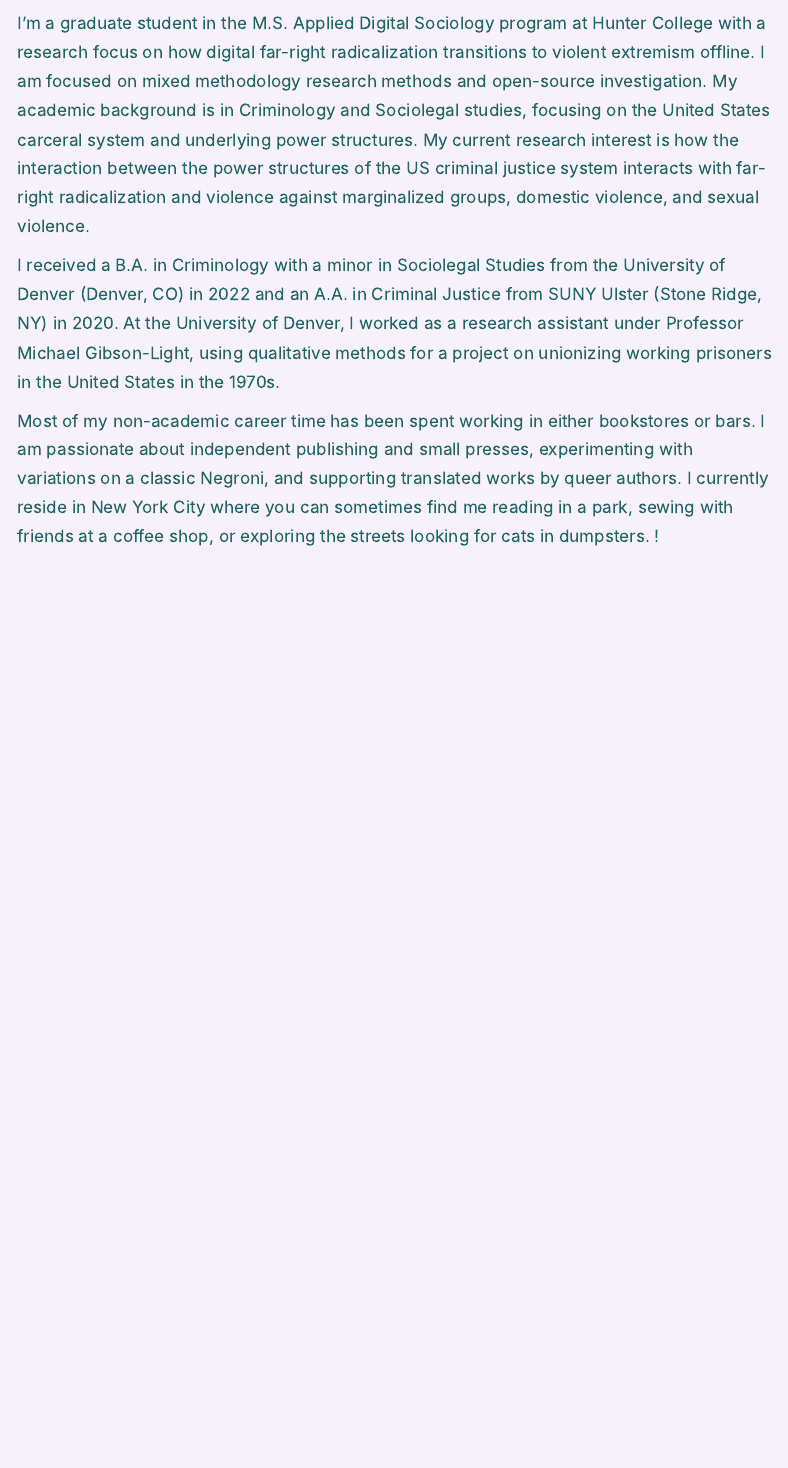
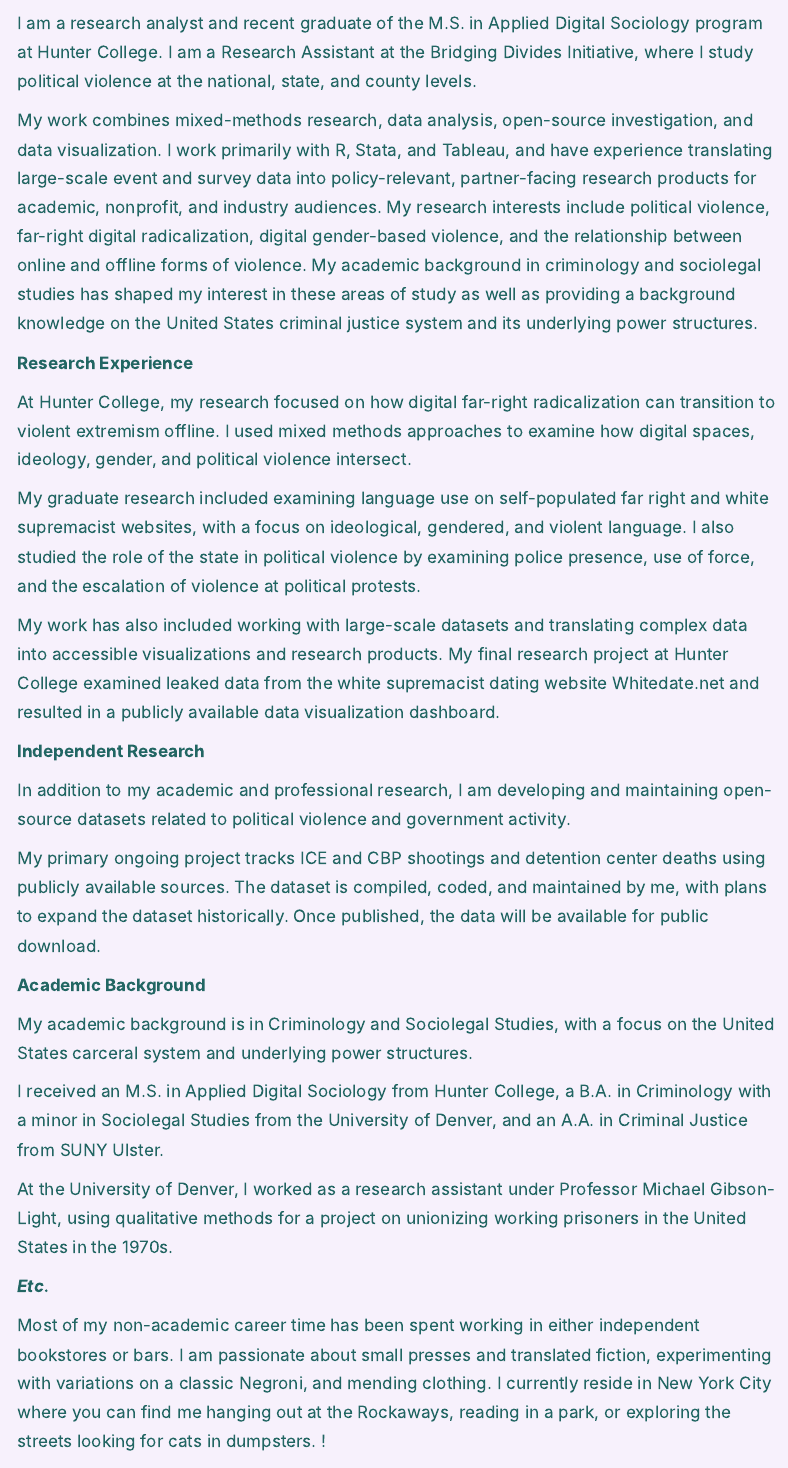
Before and after one commit to gormanr33/test.website.v3, a Quarto document (about4.qmd): the page in a window 1100 px wide, from 60 px down. Rendered offline with R 4.5, knitr and Pandoc in place of Quarto, with nearby package versions; menus at the side of the page are left out.

Commit message:
update about page

```diff
--- a/about4.qmd
+++ b/about4.qmd
@@ -8,11 +8,37 @@ page-layout: full
 ::: {.g-col-12 .g-col-md-7}
 ## About Me
 
-I’m a graduate student in the M.S. Applied Digital Sociology program at Hunter College with a research focus on how digital far-right radicalization transitions to violent extremism offline. I am focused on mixed methodology research methods and open-source investigation. My academic background is in Criminology and Sociolegal studies, focusing on the United States carceral system and underlying power structures. My current research interest is how the interaction between the power structures of the US criminal justice system interacts with far-right radicalization and violence against marginalized groups, domestic violence, and sexual violence.
+I am a research analyst and recent graduate of the M.S. in Applied Digital Sociology program at Hunter College. I am a Research Assistant at the Bridging Divides Initiative, where I study political violence at the national, state, and county levels.
 
-I received a B.A. in Criminology with a minor in Sociolegal Studies from the University of Denver (Denver, CO) in 2022 and an A.A. in Criminal Justice from SUNY Ulster (Stone Ridge, NY) in 2020. At the University of Denver, I worked as a research assistant under Professor Michael Gibson-Light, using qualitative methods for a project on unionizing working prisoners in the United States in the 1970s.
+My work combines mixed-methods research, data analysis, open-source investigation, and data visualization. I work primarily with R, Stata, and Tableau, and have experience translating large-scale event and survey data into policy-relevant, partner-facing research products for academic, nonprofit, and industry audiences.
+My research interests include political violence, far-right digital radicalization, digital gender-based violence, and the relationship between online and offline forms of violence. My academic background in criminology and sociolegal studies has shaped my interest in these areas of study as well as providing a background knowledge on the United States criminal justice system and its underlying power structures.
 
-Most of my non-academic career time has been spent working in either bookstores or bars. I am passionate about independent publishing and small presses, experimenting with variations on a classic Negroni, and supporting translated works by queer authors. I currently reside in New York City where you can sometimes find me reading in a park, sewing with friends at a coffee shop, or exploring the streets looking for cats in dumpsters. !
+**Research Experience**
+
+At Hunter College, my research focused on how digital far-right radicalization can transition to violent extremism offline. I used mixed methods approaches to examine how digital spaces, ideology, gender, and political violence intersect.
+
+My graduate research included examining language use on self-populated far right and white supremacist websites, with a focus on ideological, gendered, and violent language. I also studied the role of the state in political violence by examining police presence, use of force, and the escalation of violence at political protests.
+
+My work has also included working with large-scale datasets and translating complex data into accessible visualizations and research products. My final research project at Hunter College examined leaked data from the white supremacist dating website Whitedate.net and resulted in a publicly available data visualization dashboard.
+
+**Independent Research**
+
+In addition to my academic and professional research, I am developing and maintaining open-source datasets related to political violence and government activity.
+
+My primary ongoing project tracks ICE and CBP shootings and detention center deaths using publicly available sources. The dataset is compiled, coded, and maintained by me, with plans to expand the dataset historically. Once published, the data will be available for public download.
+
+**Academic Background**
+
+My academic background is in Criminology and Sociolegal Studies, with a focus on the United States carceral system and underlying power structures.
+
+I received an M.S. in Applied Digital Sociology from Hunter College, a B.A. in Criminology with a minor in Sociolegal Studies from the University of Denver, and an A.A. in Criminal Justice from SUNY Ulster.
+
+At the University of Denver, I worked as a research assistant under Professor Michael Gibson-Light, using qualitative methods for a project on unionizing working prisoners in the United States in the 1970s.
+
+***Etc.***
+
+Most of my non-academic career time has been spent working in either independent bookstores or bars. I am passionate about small presses and translated fiction, experimenting with variations on a classic Negroni, and mending clothing. I currently reside in New York City where you can find me hanging out at the Rockaways, reading in a park, or exploring the streets looking for cats in dumpsters. !
+
 :::
 
 <!-- Right Column: Image and Centered Icons Stack (Takes up 5/12th of the width) -->
```
